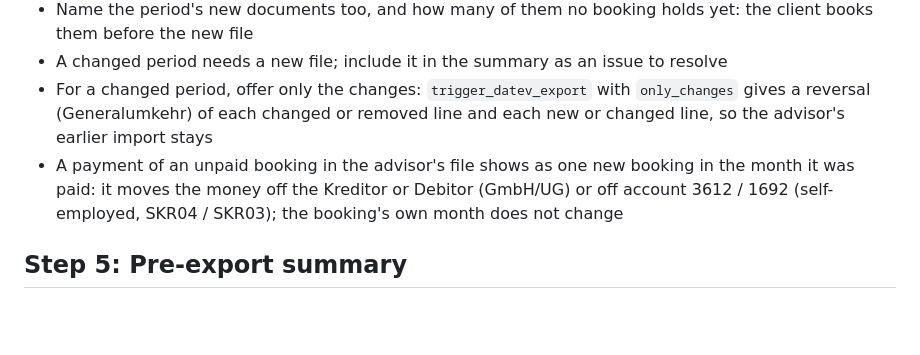
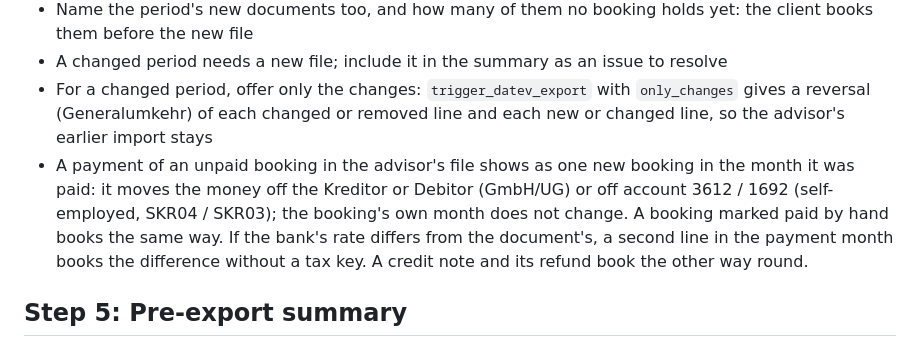
Before and after one commit to norman-finance/norman-mcp-server, a Markdown page: skills/ta-datev-preparation/SKILL.md, the part around the change. GitHub-like rendering; blank space fills up the shorter version.

Commit message:
docs(skills): the DATEV skill covers bank rate, by-hand payments and credit notes
Co-Authored-By: Claude Opus 5.5 <noreply@anthropic.com>

```diff
--- a/skills/ta-datev-preparation/SKILL.md
+++ b/skills/ta-datev-preparation/SKILL.md
@@ -42,7 +42,7 @@ Help the tax advisor prepare and execute a DATEV export:
 - Name the period's new documents too, and how many of them no booking holds yet: the client books them before the new file
 - A changed period needs a new file; include it in the summary as an issue to resolve
 - For a changed period, offer only the changes: `trigger_datev_export` with `only_changes` gives a reversal (Generalumkehr) of each changed or removed line and each new or changed line, so the advisor's earlier import stays
-- A payment of an unpaid booking in the advisor's file shows as one new booking in the month it was paid: it moves the money off the Kreditor or Debitor (GmbH/UG) or off account 3612 / 1692 (self-employed, SKR04 / SKR03); the booking's own month does not change
+- A payment of an unpaid booking in the advisor's file shows as one new booking in the month it was paid: it moves the money off the Kreditor or Debitor (GmbH/UG) or off account 3612 / 1692 (self-employed, SKR04 / SKR03); the booking's own month does not change. A booking marked paid by hand books the same way. If the bank's rate differs from the document's, a second line in the payment month books the difference without a tax key. A credit note and its refund book the other way round.
 
 ## Step 5: Pre-export summary
 
```
